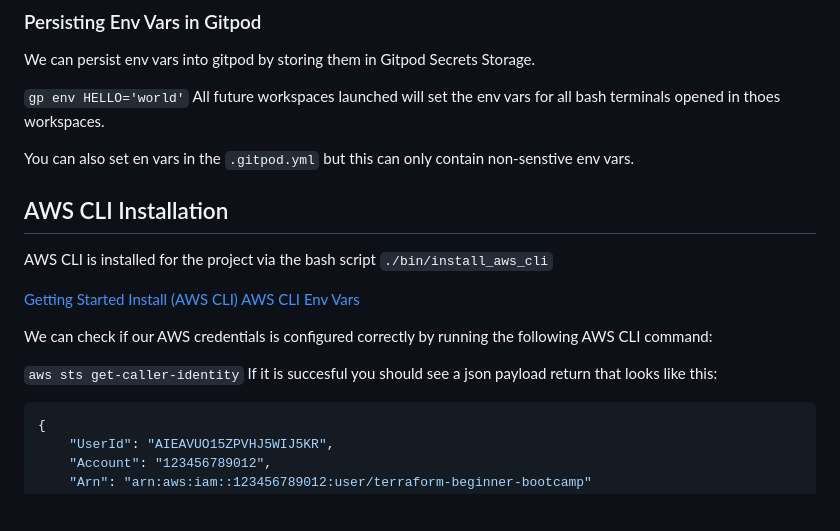
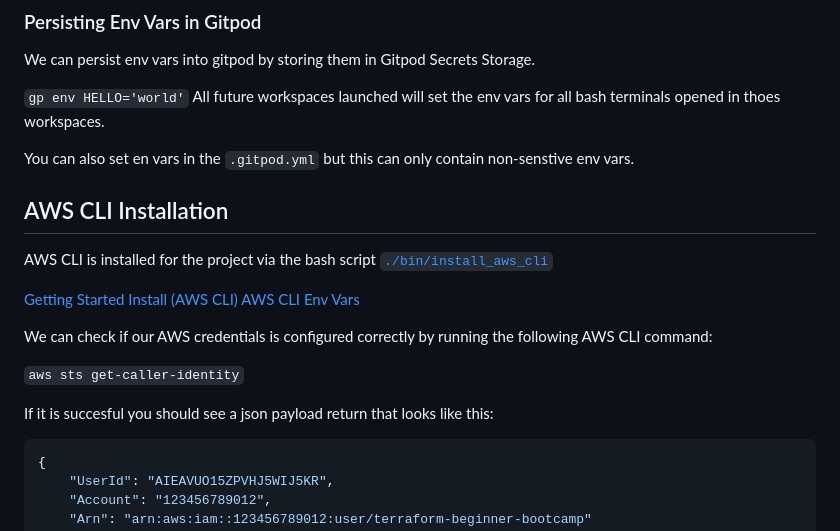
Before and after one commit to awscloudgirl/terraform-beginner-bootcamp-2023, a Markdown page: README.md, the part around the change. Rendered like a GitHub page; blank space fills up the shorter version.

````diff
--- a/README.md
+++ b/README.md
@@ -127,13 +127,14 @@ All future workspaces launched will set the env vars for all bash terminals open
 You can also set en vars in the ```.gitpod.yml``` but this can only contain non-senstive env vars.
 
 ## AWS CLI Installation
-AWS CLI is installed for the project via the bash script ```./bin/install_aws_cli```
+AWS CLI is installed for the project via the bash script [```./bin/install_aws_cli```](./bin/install_aws_cli)
 
 [Getting Started Install (AWS CLI) AWS CLI Env Vars](https://docs.aws.amazon.com/cli/latest/userguide/getting-started-install.html)
 
 We can check if our AWS credentials is configured correctly by running the following AWS CLI command:
 
 ```aws sts get-caller-identity```
+
 If it is succesful you should see a json payload return that looks like this:
 ```bash
 {
````
